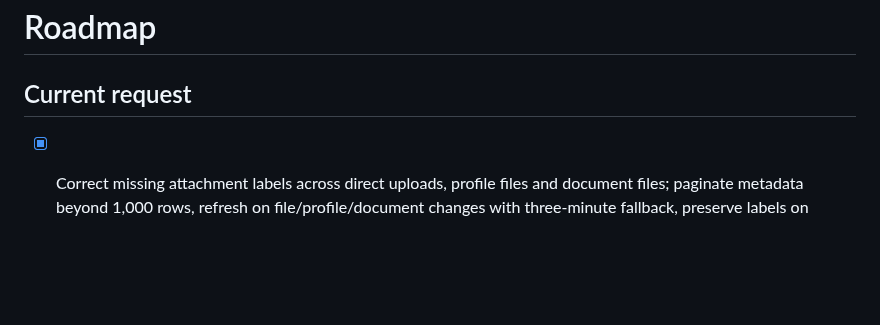
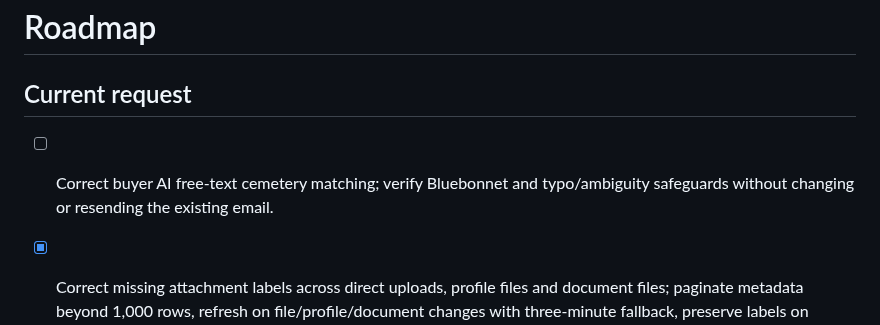
Before and after one commit to alexandermj1/texas-burial-beauty, a Markdown page: roadmap.md, the part around the change. Drawn GitHub-style; blank space fills up the shorter version.

Commit message:
Changes
Co-authored-by: alexandermj1 <57460393+alexandermj1@users.noreply.github.com>

```diff
--- a/roadmap.md
+++ b/roadmap.md
@@ -1,6 +1,7 @@
 # Roadmap
 
 ## Current request
+- [ ] Correct buyer AI free-text cemetery matching; verify Bluebonnet and typo/ambiguity safeguards without changing or resending the existing email.
 - [x] Correct missing attachment labels across direct uploads, profile files and document files; paginate metadata beyond 1,000 rows, refresh on file/profile/document changes with three-minute fallback, preserve labels on failures and original-receipt rules. Sixteen tests pass; signed-in check reads all 1,435 files and verifies Simon’s previously missed Deed.jpeg now has the Attachments label; preview clean, not published.
 - [x] Add the preneed-style buyer form to all four metro pages and buying, cost and funeral-planning articles using one shared frame; eight five-step intercepted submissions and phone layouts pass, 12 tests pass, buyer classification explicit, build clean; no real enquiries/emails sent, not published.
 - [x] Produce ChatGPT ad thumbnails: burial-plot artwork with the discount tag tied to the stone itself (per the uploaded reference), on coloured backgrounds and flower-field settings; deliver in chat only. Three verified: twine loops over the stone (bluebonnet needed a redo), wording "UP TO 50% OFF" correct, no duplicate tags.
```
